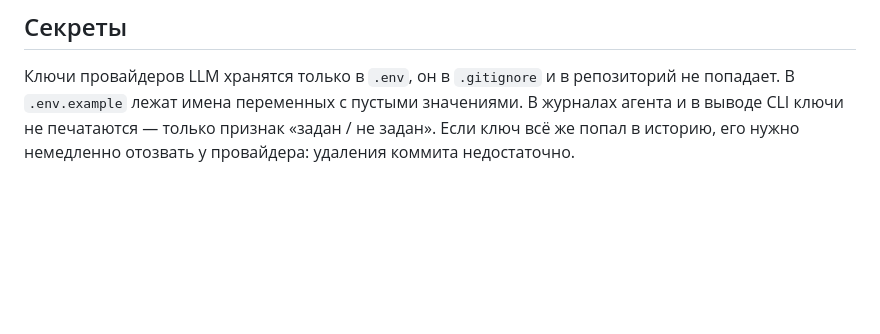
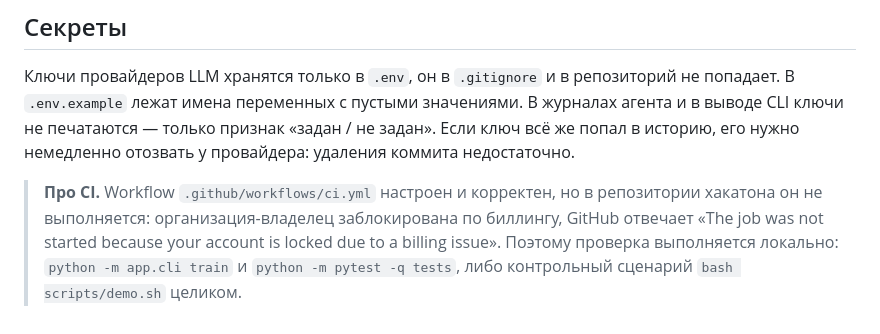
Before and after one commit to BAITC-Hacks/hack-c63c1350-technokod, a Markdown page: CONTRIBUTING.md, the part around the change. Rendered like a GitHub page; blank space fills up the shorter version.

Commit message:
docs: убран бейдж CI, который не может стать зелёным
GitHub Actions в репозитории не запускается по причине вне проекта: организация-владелец
заблокирована по биллингу, все запуски падают на старте с «The job was not started
because your account is locked due to a billing issue». Красный бейдж вводил бы в
заблуждение, поэтому снят; сам workflow оставлен рабочим, в CONTRIBUTING добавлено
пояснение и локальные команды проверки.

Co-Authored-By: Claude Opus 5 (1M context) <noreply@anthropic.com>
Claude-Session: https://claude.ai/code/session_011KvVz5rxQs8P49hBhLrjKj

```diff
--- a/CONTRIBUTING.md
+++ b/CONTRIBUTING.md
@@ -80,3 +80,9 @@ ci: настроить сборку через GitHub Actions
 ## Секреты
 
 Ключи провайдеров LLM хранятся только в `.env`, он в `.gitignore` и в репозиторий не попадает. В `.env.example` лежат имена переменных с пустыми значениями. В журналах агента и в выводе CLI ключи не печатаются — только признак «задан / не задан». Если ключ всё же попал в историю, его нужно немедленно отозвать у провайдера: удаления коммита недостаточно.
+
+> **Про CI.** Workflow `.github/workflows/ci.yml` настроен и корректен, но в репозитории
+> хакатона он не выполняется: организация-владелец заблокирована по биллингу, GitHub
+> отвечает «The job was not started because your account is locked due to a billing issue».
+> Поэтому проверка выполняется локально: `python -m app.cli train` и `python -m pytest -q tests`,
+> либо контрольный сценарий `bash scripts/demo.sh` целиком.
```
Also changed, not shown: README.md (+0 -1 lines).
